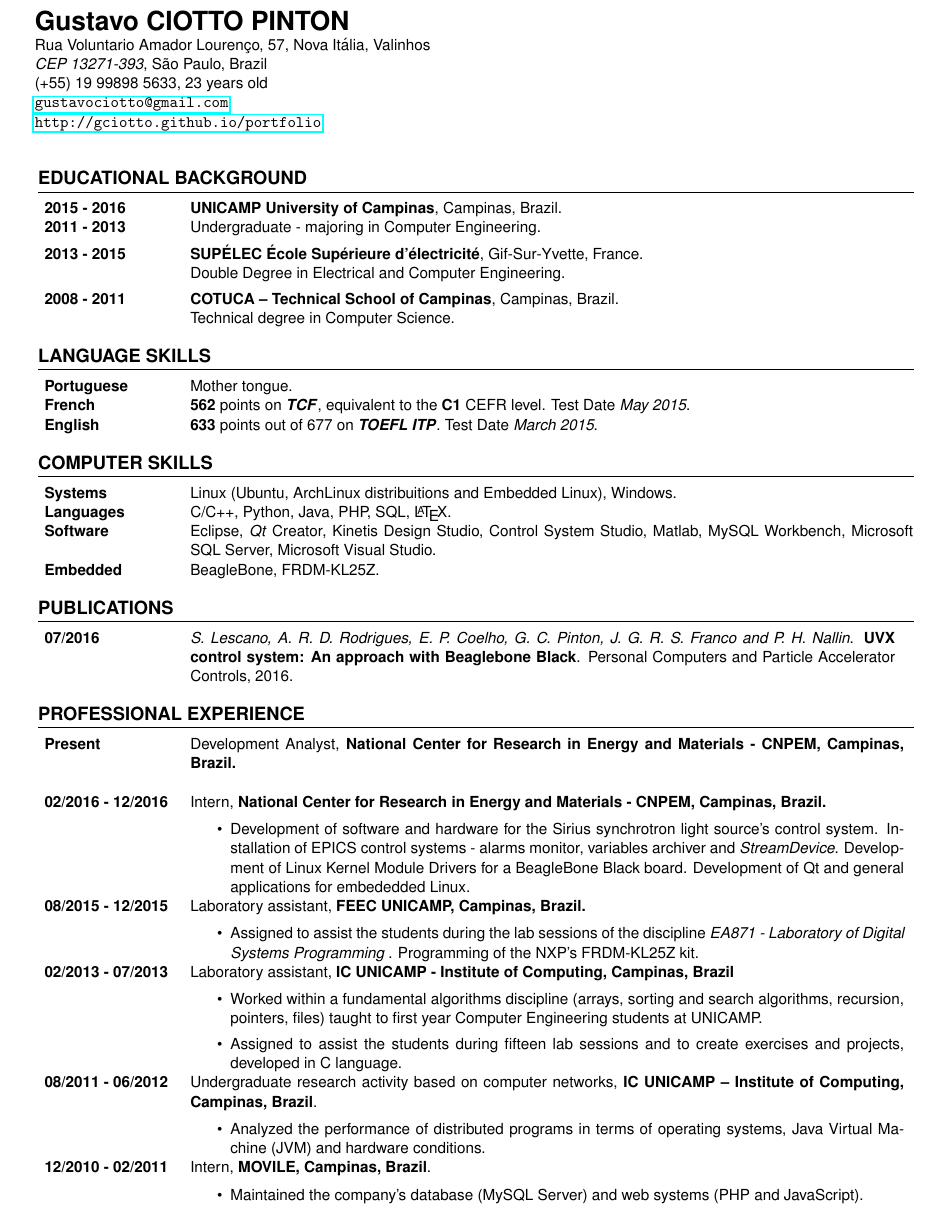
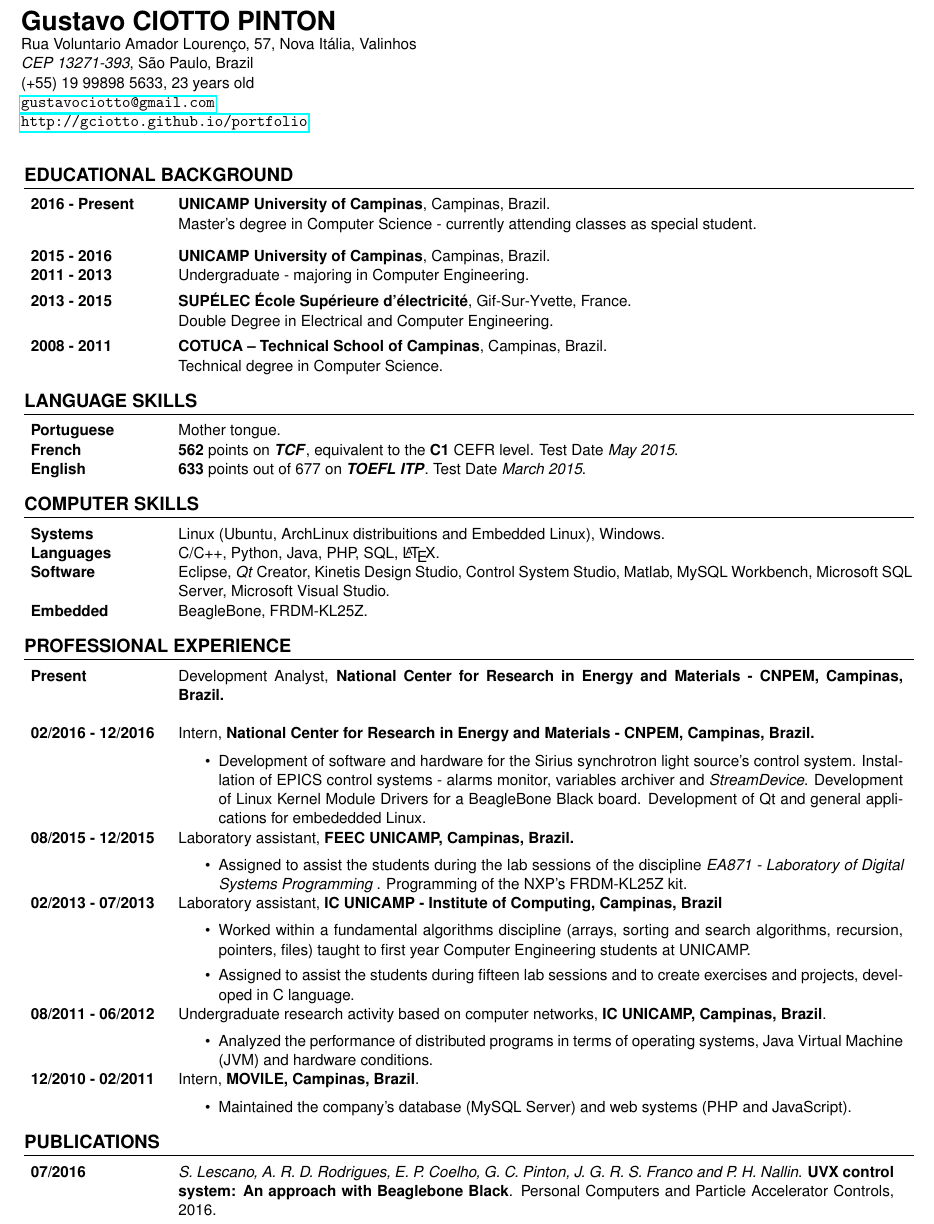
Before and after one commit to gciotto/resumes, a LaTeX CV (english/cv.tex): part of the page, cut so that both start at the same text. Compiled offline with pdfLaTeX.

Commit message:
master entry added in english cvs

```diff
--- a/english/cv.tex
+++ b/english/cv.tex
@@ -2,7 +2,7 @@
 
 %=========================== PACKAGES =============================%
 \usepackage[utf8]{inputenc}
-\usepackage[left=0.5cm,right=0.7cm,vmargin=0.6cm]{geometry}
+\usepackage[left=0.2cm,right=0.7cm,vmargin=0.5cm]{geometry}
 
 %--- LANGUE--%
 \usepackage[english]{babel}
@@ -24,7 +24,7 @@
 
 \usepackage{titlesec} % Used to customize the \section command
 \titleformat{\section}{\large \bf \uppercase}{}{0pt}{}[\titlerule] % Text formatting of sections
-\titlespacing{\section}{17pt}{10pt}{5pt} % Spacing around sections
+\titlespacing{\section}{17pt}{8pt}{5pt} % Spacing around sections
 
 %=========================== PACKAGES =============================%
 
@@ -67,6 +67,13 @@
 \section{Educational Background}
 
 \begin{tabular}{p{.14\textwidth} p{.80\textwidth}}
+
+\textbf{2016 - Present} & \textbf{UNICAMP University of
+ Campinas}, Campinas, Brazil.
+\\
+& Master's degree in Computer Science - currently attending classes as special
+student.
+\vspace{8pt}\\
 
  \textbf{2015 - 2016} & \textbf{UNICAMP University of
  Campinas}, Campinas, Brazil.
@@ -126,16 +133,6 @@
 
 %======== COMPETENCES ===============%
 
-\section{Publications}
-
-\begin{tabular}{p{.14\textwidth} p{.78\textwidth}}
-
-\textbf{07/2016}  & \textit{S. Lescano, A. R. D. Rodrigues, E. P.
-Coelho, G. C. Pinton, J. G. R. S. Franco and P. H. Nallin}. \textbf{UVX
-control system: An approach with Beaglebone Black}. Personal Computers and
-Particle Accelerator Controls, 2016. \\
-
-\end{tabular}
 
 %======== EXPERIENCES ===============%
 \section{Professional Experience}
@@ -192,7 +189,7 @@
 	 \end{itemize} \\
 
  \textbf{08/2011 - 06/2012} & Undergraduate research activity based on computer
- networks, \textbf{IC UNICAMP – Institute of Computing, Campinas, Brazil}.   \\
+ networks, \textbf{IC UNICAMP, Campinas, Brazil}.   \\
  &
  	\vspace{-12pt}
 	\begin{itemize}
@@ -214,6 +211,17 @@
 
 %======== EXPERIENCES ===============%
 
+\section{Publications}
+
+\begin{tabular}{p{.14\textwidth} p{.78\textwidth}}
+
+\textbf{07/2016}  & \textit{S. Lescano, A. R. D. Rodrigues, E. P.
+Coelho, G. C. Pinton, J. G. R. S. Franco and P. H. Nallin}. \textbf{UVX
+control system: An approach with Beaglebone Black}. Personal Computers and
+Particle Accelerator Controls, 2016. \\
+
+\end{tabular}
+
 %======== ACTIVITES ===============%
 % \section{Extracurricular Activities}
 %
```
Also changed, not shown: english/cv.pdf.
